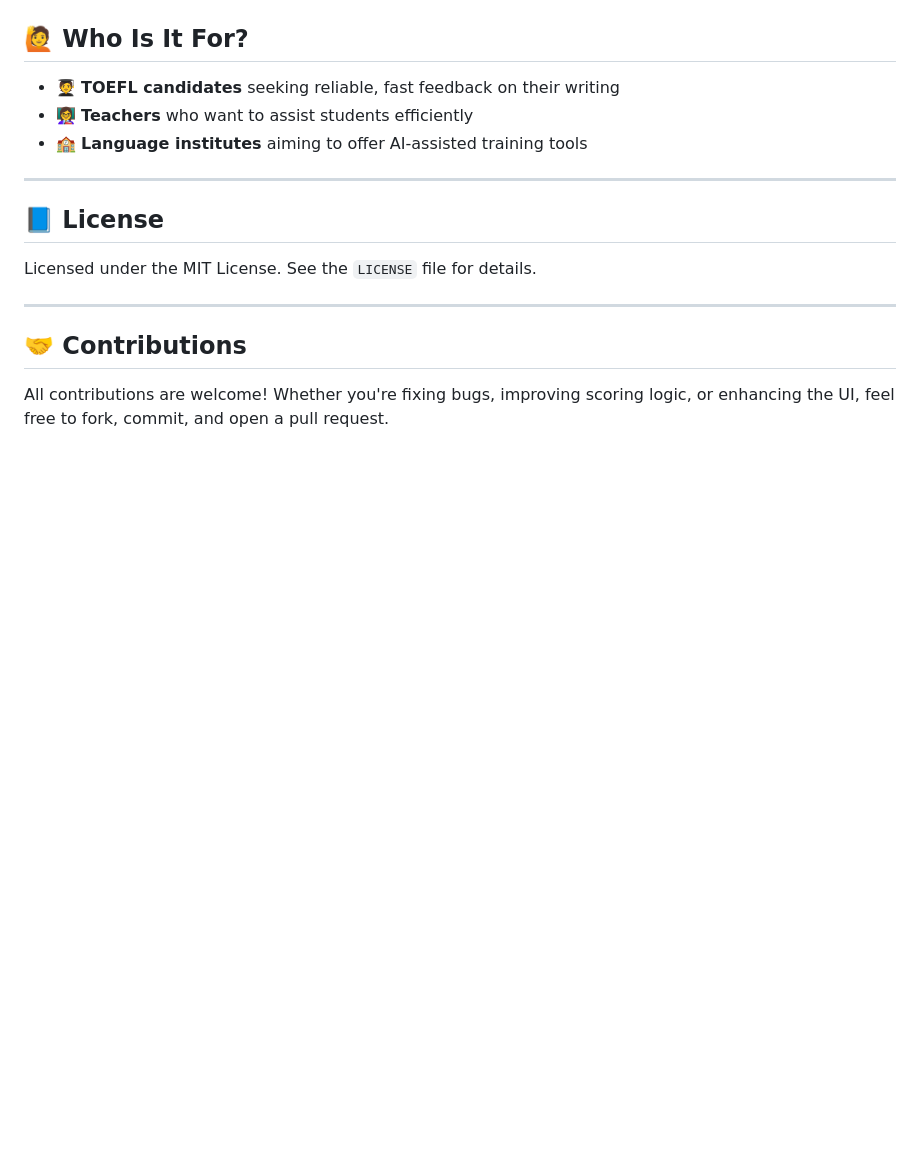
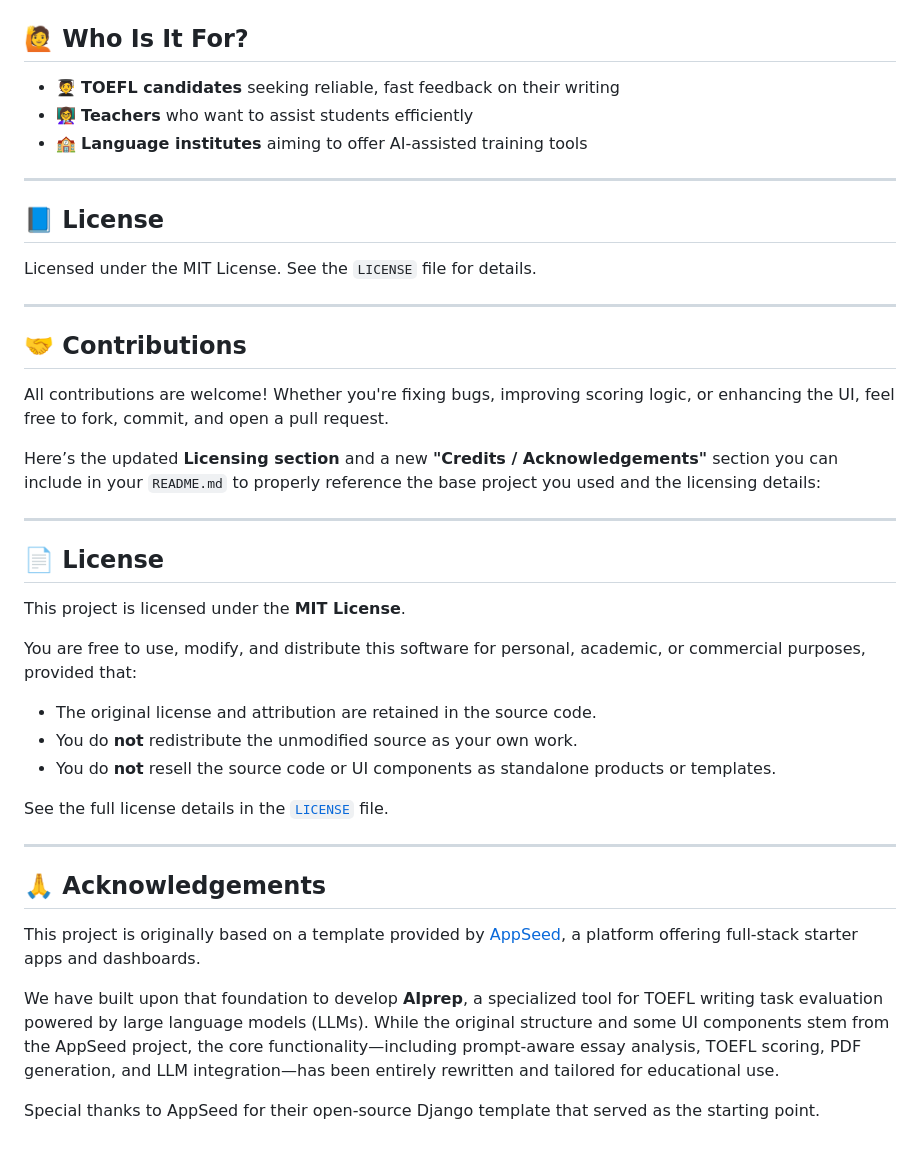
Before and after one commit to alireza-jahandoost/AIprep, a Markdown page: README.md, the part around the change. GitHub-like rendering; blank space fills up the shorter version.

```diff
--- a/README.md
+++ b/README.md
@@ -108,3 +108,29 @@ Licensed under the MIT License. See the `LICENSE` file for details.
 ## 🤝 Contributions
 
 All contributions are welcome! Whether you're fixing bugs, improving scoring logic, or enhancing the UI, feel free to fork, commit, and open a pull request.
+
+Here’s the updated **Licensing section** and a new **"Credits / Acknowledgements"** section you can include in your `README.md` to properly reference the base project you used and the licensing details:
+
+---
+
+## 📄 License
+
+This project is licensed under the **MIT License**.
+
+You are free to use, modify, and distribute this software for personal, academic, or commercial purposes, provided that:
+
+* The original license and attribution are retained in the source code.
+* You do **not** redistribute the unmodified source as your own work.
+* You do **not** resell the source code or UI components as standalone products or templates.
+
+See the full license details in the [`LICENSE`](./LICENSE) file.
+
+---
+
+## 🙏 Acknowledgements
+
+This project is originally based on a template provided by [AppSeed](https://appseed.us/), a platform offering full-stack starter apps and dashboards.
+
+We have built upon that foundation to develop **AIprep**, a specialized tool for TOEFL writing task evaluation powered by large language models (LLMs). While the original structure and some UI components stem from the AppSeed project, the core functionality—including prompt-aware essay analysis, TOEFL scoring, PDF generation, and LLM integration—has been entirely rewritten and tailored for educational use.
+
+Special thanks to AppSeed for their open-source Django template that served as the starting point.
```
